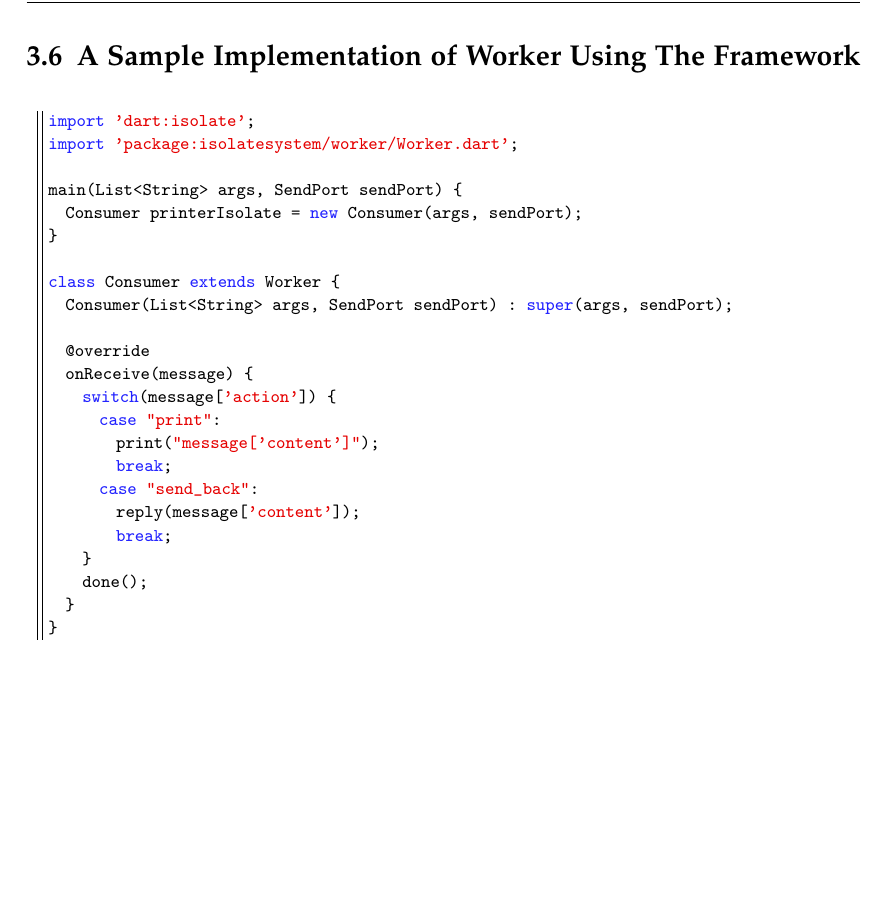
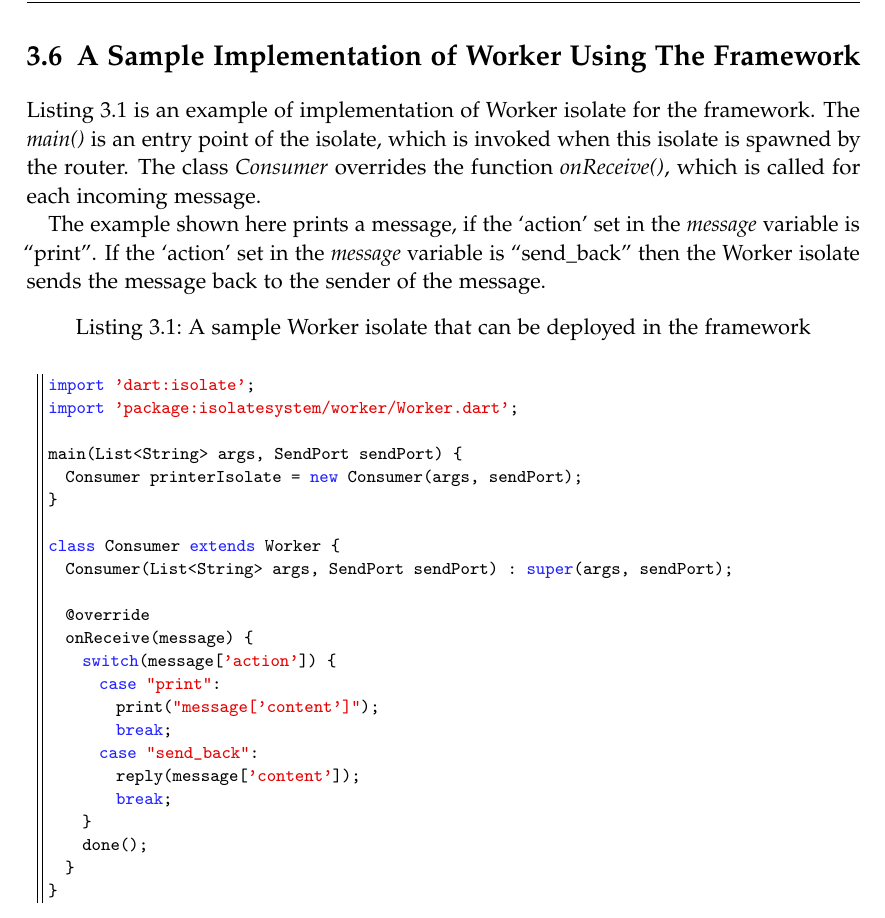
Before and after one commit to sushilman/thesis_report, a LaTeX thesis (main.tex, which reads chapters/system_design.tex): part of page 53 of 73, cut so that both start at the same text. Compiled offline with pdfLaTeX.

Commit message:
added description for sample code in system design

```diff
--- a/chapters/system_design.tex
+++ b/chapters/system_design.tex
@@ -554,7 +554,12 @@ A message is serialized to JSON string before sending via a SendPort of an isola
 \end{table}
 
 \section{A Sample Implementation of Worker Using The Framework}
-\begin{lstlisting}[language=java,firstnumber=1]
+\autoref{lst:sampleWorker} is an example of implementation of Worker isolate for the framework. The \emph{main()} is an entry point of the isolate, which is invoked when this isolate is spawned by the router. The class \emph{Consumer} overrides the function \emph{onReceive()}, which is called for each incoming message.
+
+  The example shown here prints a message, if the ‘action’
+ set in the \emph{message} variable is “print”. If the ‘action’ set in the \emph{message} variable is “send\textunderscore{}back” then the Worker isolate sends the message back to the sender of the message.
+
+\begin{lstlisting}[language=java,firstnumber=1, caption=A sample Worker isolate that can be deployed in the framework, label=lst:sampleWorker]
     import 'dart:isolate';
     import 'package:isolatesystem/worker/Worker.dart';
 
```
Also changed, not shown: main.pdf, 1 other file.
